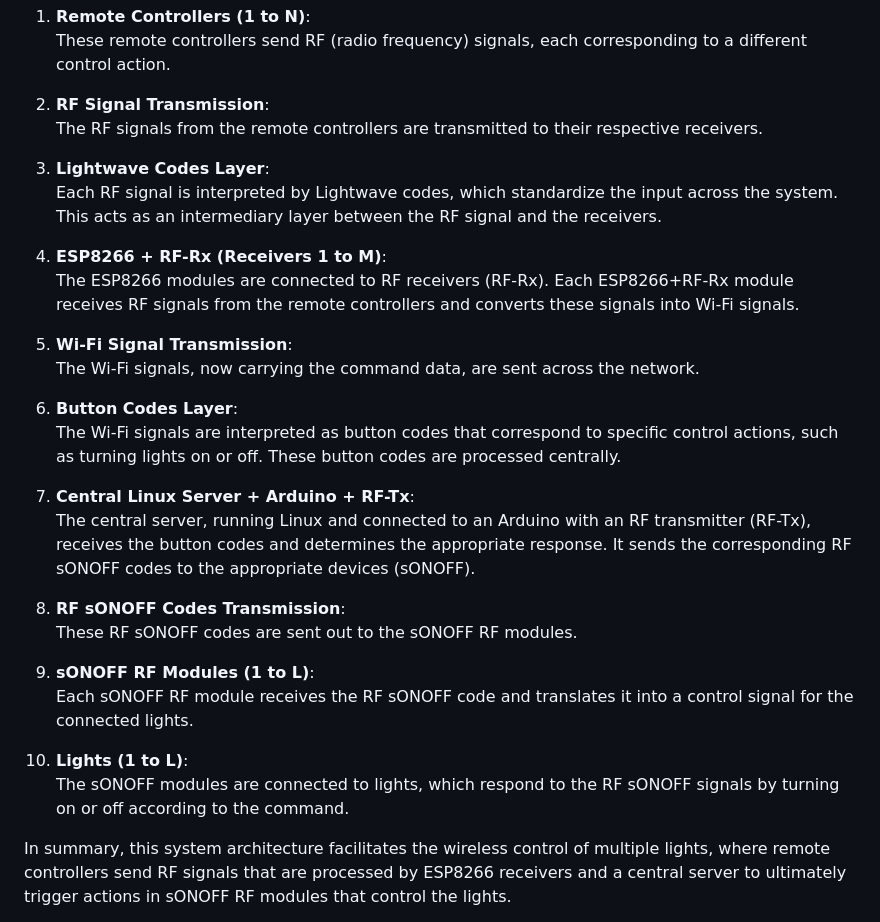
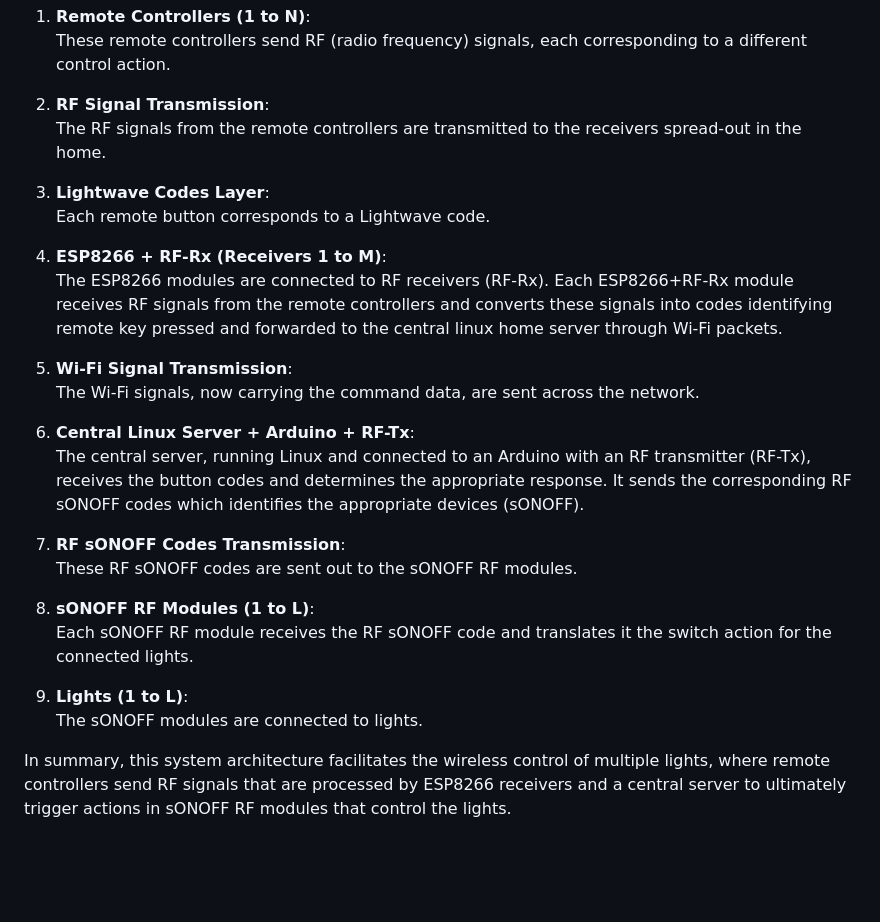
Before and after one commit to mpalitto/Domotica, a Markdown page: README.md, the part around the change. Drawn GitHub-style; blank space fills up the shorter version.

```diff
--- a/README.md
+++ b/README.md
@@ -49,31 +49,28 @@ lights
    These remote controllers send RF (radio frequency) signals, each corresponding to a different control action.
 
 2. **RF Signal Transmission**:
-   The RF signals from the remote controllers are transmitted to their respective receivers.
+   The RF signals from the remote controllers are transmitted to the receivers spread-out in the home.
 
 3. **Lightwave Codes Layer**:
-   Each RF signal is interpreted by Lightwave codes, which standardize the input across the system. This acts as an intermediary layer between the RF signal and the receivers.
+   Each remote button corresponds to a Lightwave code.
 
 4. **ESP8266 + RF-Rx (Receivers 1 to M)**:
-   The ESP8266 modules are connected to RF receivers (RF-Rx). Each ESP8266+RF-Rx module receives RF signals from the remote controllers and converts these signals into Wi-Fi signals.
+   The ESP8266 modules are connected to RF receivers (RF-Rx). Each ESP8266+RF-Rx module receives RF signals from the remote controllers and converts these signals into codes identifying remote key pressed and forwarded to the central linux home server through Wi-Fi packets.
 
 5. **Wi-Fi Signal Transmission**:
    The Wi-Fi signals, now carrying the command data, are sent across the network.
 
-6. **Button Codes Layer**:
-   The Wi-Fi signals are interpreted as button codes that correspond to specific control actions, such as turning lights on or off. These button codes are processed centrally.
-
 7. **Central Linux Server + Arduino + RF-Tx**:
-   The central server, running Linux and connected to an Arduino with an RF transmitter (RF-Tx), receives the button codes and determines the appropriate response. It sends the corresponding RF sONOFF codes to the appropriate devices (sONOFF).
+   The central server, running Linux and connected to an Arduino with an RF transmitter (RF-Tx), receives the button codes and determines the appropriate response. It sends the corresponding RF sONOFF codes which identifies the appropriate devices (sONOFF).
 
 8. **RF sONOFF Codes Transmission**:
    These RF sONOFF codes are sent out to the sONOFF RF modules.
 
 9. **sONOFF RF Modules (1 to L)**:
-   Each sONOFF RF module receives the RF sONOFF code and translates it into a control signal for the connected lights.
+   Each sONOFF RF module receives the RF sONOFF code and translates it the switch action for the connected lights.
 
 10. **Lights (1 to L)**:
-    The sONOFF modules are connected to lights, which respond to the RF sONOFF signals by turning on or off according to the command.
+    The sONOFF modules are connected to lights.
 
 In summary, this system architecture facilitates the wireless control of multiple lights, where remote controllers send RF signals that are processed by ESP8266 receivers and a central server to ultimately trigger actions in sONOFF RF modules that control the lights.
 
```
